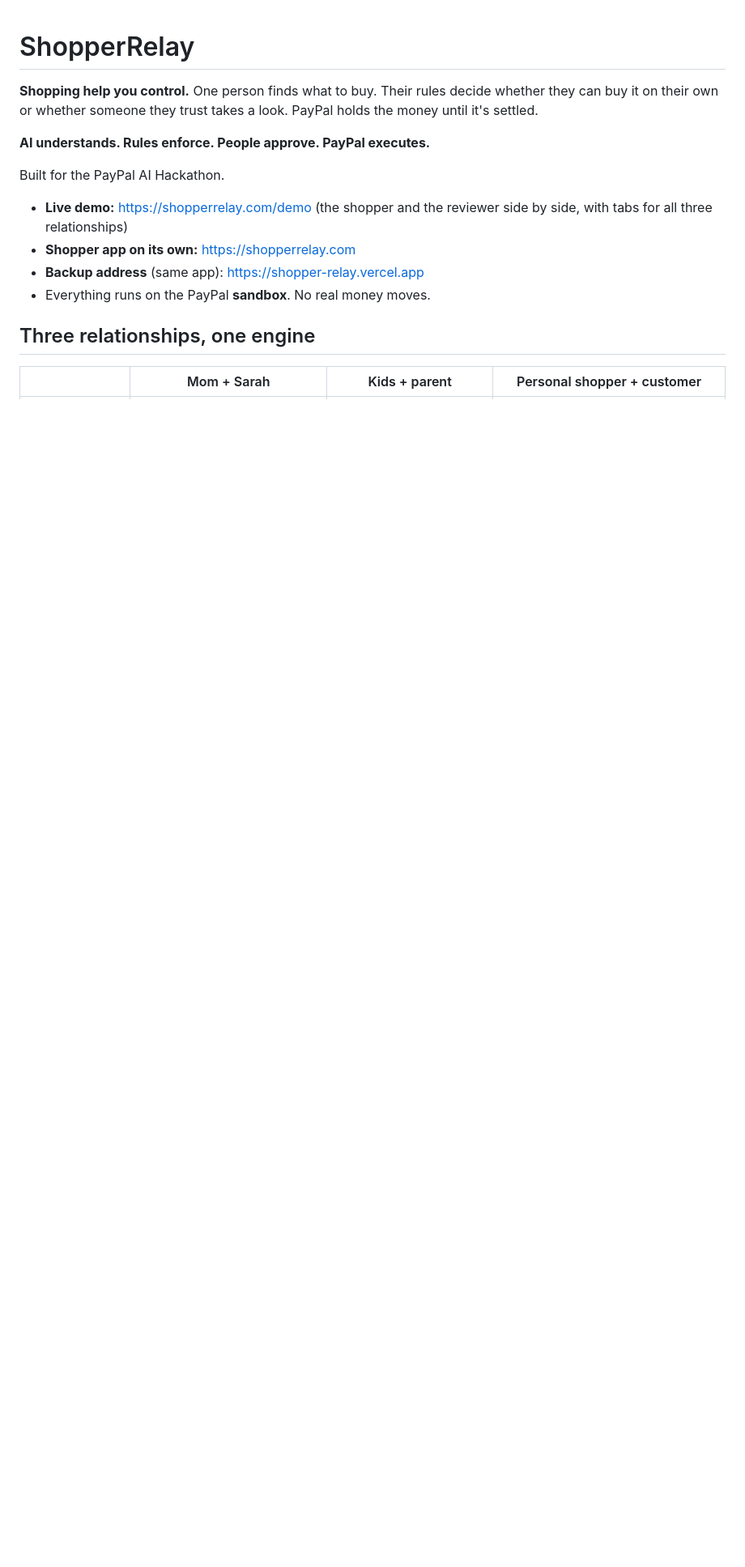
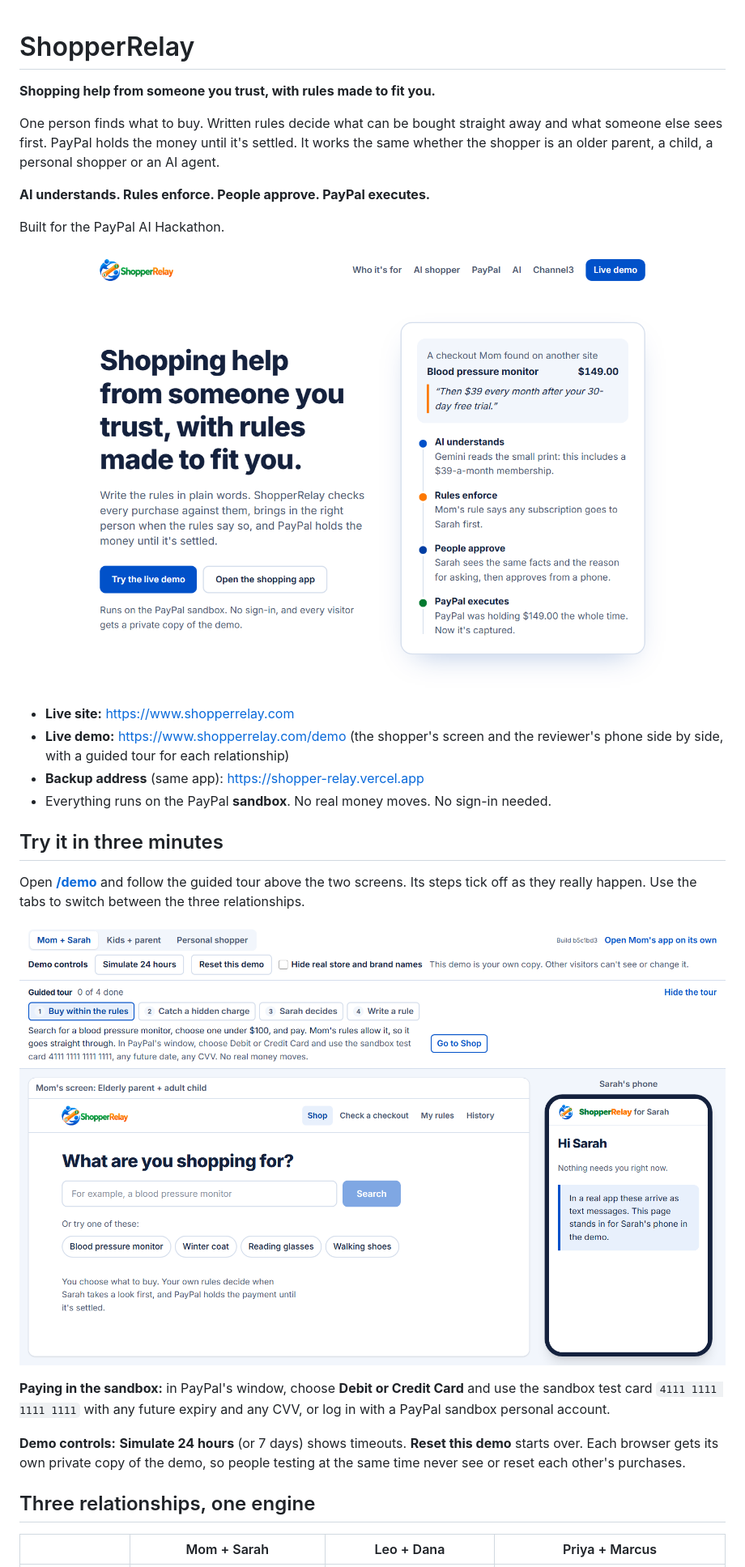
Before and after one commit to YzSolutions/shopper-relay, a Markdown page: README.md, the part around one of its changes. Shown at 81% size. Drawn GitHub-style; pictures changed too: docs/images/demo-tour.png (added), docs/images/front-page.png (added); blank space fills up the shorter version.

```diff
--- a/README.md
+++ b/README.md
@@ -1,20 +1,39 @@
 # ShopperRelay
 
-**Shopping help you control.** One person finds what to buy. Their rules decide whether they
-can buy it on their own or whether someone they trust takes a look. PayPal holds the money until
-it's settled.
+**Shopping help from someone you trust, with rules made to fit you.**
+
+One person finds what to buy. Written rules decide what can be bought straight away and what someone
+else sees first. PayPal holds the money until it's settled. It works the same whether the shopper is
+an older parent, a child, a personal shopper or an AI agent.
 
 **AI understands. Rules enforce. People approve. PayPal executes.**
 
 Built for the PayPal AI Hackathon.
 
-- **Live demo:** https://shopperrelay.com/demo (the shopper and the reviewer side by side, with
-  tabs for all three relationships)
-- **Shopper app on its own:** https://shopperrelay.com
+[![The ShopperRelay front page](docs/images/front-page.png)](https://www.shopperrelay.com)
+
+- **Live site:** https://www.shopperrelay.com
+- **Live demo:** https://www.shopperrelay.com/demo (the shopper's screen and the reviewer's phone side
+  by side, with a guided tour for each relationship)
 - **Backup address** (same app): https://shopper-relay.vercel.app
-- Everything runs on the PayPal **sandbox**. No real money moves.
+- Everything runs on the PayPal **sandbox**. No real money moves. No sign-in needed.
+
+## Try it in three minutes
+
+Open **[/demo](https://www.shopperrelay.com/demo)** and follow the guided tour above the two screens.
+Its steps tick off as they really happen. Use the tabs to switch between the three relationships.
+
+![The demo: guided tour above the shopper's screen and the reviewer's phone](docs/images/demo-tour.png)
+
+**Paying in the sandbox:** in PayPal's window, choose **Debit or Credit Card** and use the sandbox test
+card `4111 1111 1111 1111` with any future expiry and any CVV, or log in with a PayPal sandbox personal
+account.
+
+**Demo controls:** **Simulate 24 hours** (or 7 days) shows timeouts. **Reset this demo** starts over.
+Each browser gets its own private copy of the demo, so people testing at the same time never see or
+reset each other's purchases.
 
 ## Three relationships, one engine
 
-| | Mom + Sarah | Kids + parent | Personal shopper + customer |
+| | Mom + Sarah | Leo + Dana | Priya + Marcus |
 | --- | --- | --- | --- |
```
Also changed, not shown: other parts of README.md (+135 -97 lines), docs/SUBMISSION.md (+89 -65 lines), 2 other files.
